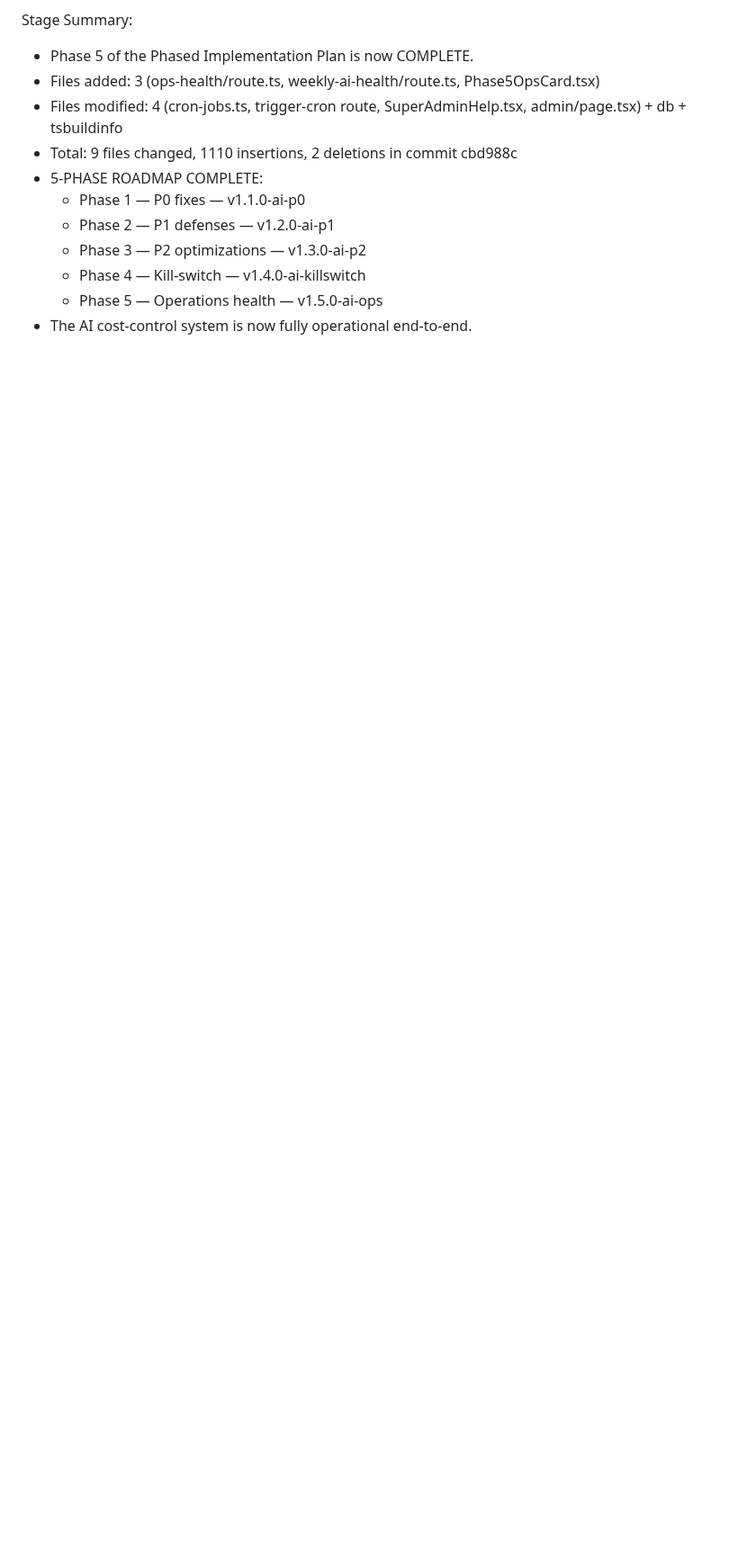
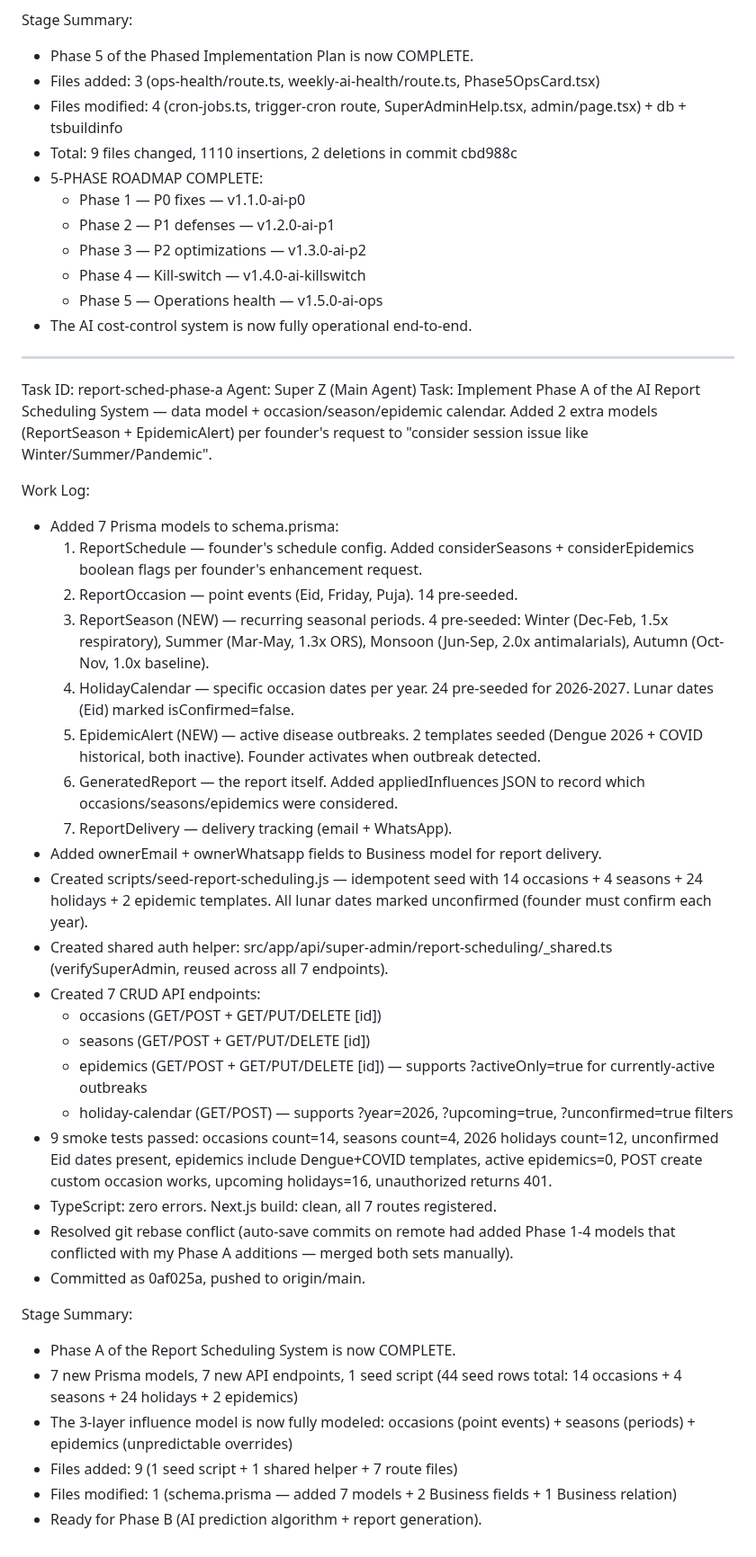
Before and after one commit to sajidchowdhury/inventoryos, a Markdown page: worklog.md, the part around the change. Shown at 90% size. Drawn GitHub-style; blank space fills up the shorter version.

Commit message:
ae2e9634-4b19-4092-9870-b3e212c5c58a

```diff
--- a/worklog.md
+++ b/worklog.md
@@ -1686,3 +1686,38 @@ Stage Summary:
   * Phase 4 — Kill-switch — v1.4.0-ai-killswitch
   * Phase 5 — Operations health — v1.5.0-ai-ops
 - The AI cost-control system is now fully operational end-to-end.
+
+---
+Task ID: report-sched-phase-a
+Agent: Super Z (Main Agent)
+Task: Implement Phase A of the AI Report Scheduling System — data model + occasion/season/epidemic calendar. Added 2 extra models (ReportSeason + EpidemicAlert) per founder's request to "consider session issue like Winter/Summer/Pandemic".
+
+Work Log:
+- Added 7 Prisma models to schema.prisma:
+  1. ReportSchedule — founder's schedule config. Added considerSeasons + considerEpidemics boolean flags per founder's enhancement request.
+  2. ReportOccasion — point events (Eid, Friday, Puja). 14 pre-seeded.
+  3. ReportSeason (NEW) — recurring seasonal periods. 4 pre-seeded: Winter (Dec-Feb, 1.5x respiratory), Summer (Mar-May, 1.3x ORS), Monsoon (Jun-Sep, 2.0x antimalarials), Autumn (Oct-Nov, 1.0x baseline).
+  4. HolidayCalendar — specific occasion dates per year. 24 pre-seeded for 2026-2027. Lunar dates (Eid) marked isConfirmed=false.
+  5. EpidemicAlert (NEW) — active disease outbreaks. 2 templates seeded (Dengue 2026 + COVID historical, both inactive). Founder activates when outbreak detected.
+  6. GeneratedReport — the report itself. Added appliedInfluences JSON to record which occasions/seasons/epidemics were considered.
+  7. ReportDelivery — delivery tracking (email + WhatsApp).
+- Added ownerEmail + ownerWhatsapp fields to Business model for report delivery.
+- Created scripts/seed-report-scheduling.js — idempotent seed with 14 occasions + 4 seasons + 24 holidays + 2 epidemic templates. All lunar dates marked unconfirmed (founder must confirm each year).
+- Created shared auth helper: src/app/api/super-admin/report-scheduling/_shared.ts (verifySuperAdmin, reused across all 7 endpoints).
+- Created 7 CRUD API endpoints:
+  * occasions (GET/POST + GET/PUT/DELETE [id])
+  * seasons (GET/POST + GET/PUT/DELETE [id])
+  * epidemics (GET/POST + GET/PUT/DELETE [id]) — supports ?activeOnly=true for currently-active outbreaks
+  * holiday-calendar (GET/POST) — supports ?year=2026, ?upcoming=true, ?unconfirmed=true filters
+- 9 smoke tests passed: occasions count=14, seasons count=4, 2026 holidays count=12, unconfirmed Eid dates present, epidemics include Dengue+COVID templates, active epidemics=0, POST create custom occasion works, upcoming holidays=16, unauthorized returns 401.
+- TypeScript: zero errors. Next.js build: clean, all 7 routes registered.
+- Resolved git rebase conflict (auto-save commits on remote had added Phase 1-4 models that conflicted with my Phase A additions — merged both sets manually).
+- Committed as 0af025a, pushed to origin/main.
+
+Stage Summary:
+- Phase A of the Report Scheduling System is now COMPLETE.
+- 7 new Prisma models, 7 new API endpoints, 1 seed script (44 seed rows total: 14 occasions + 4 seasons + 24 holidays + 2 epidemics)
+- The 3-layer influence model is now fully modeled: occasions (point events) + seasons (periods) + epidemics (unpredictable overrides)
+- Files added: 9 (1 seed script + 1 shared helper + 7 route files)
+- Files modified: 1 (schema.prisma — added 7 models + 2 Business fields + 1 Business relation)
+- Ready for Phase B (AI prediction algorithm + report generation).
```
